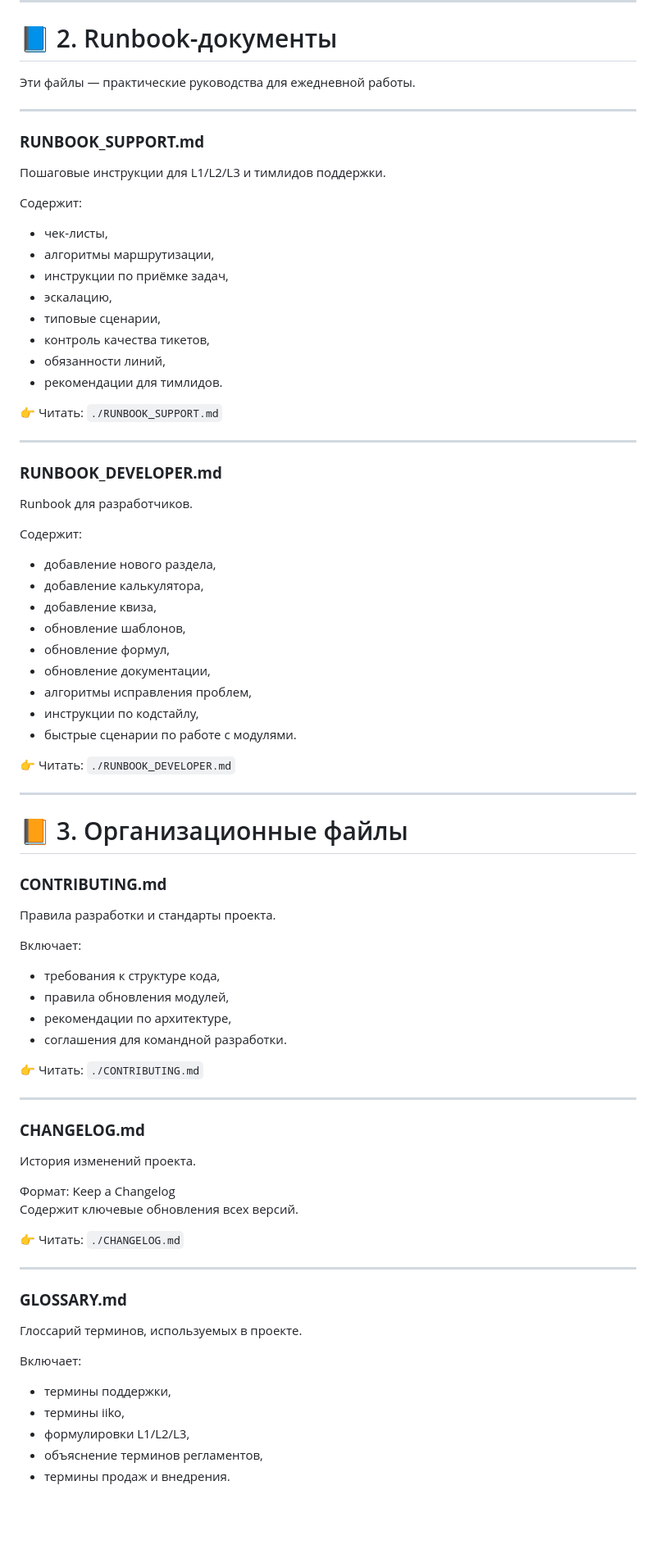
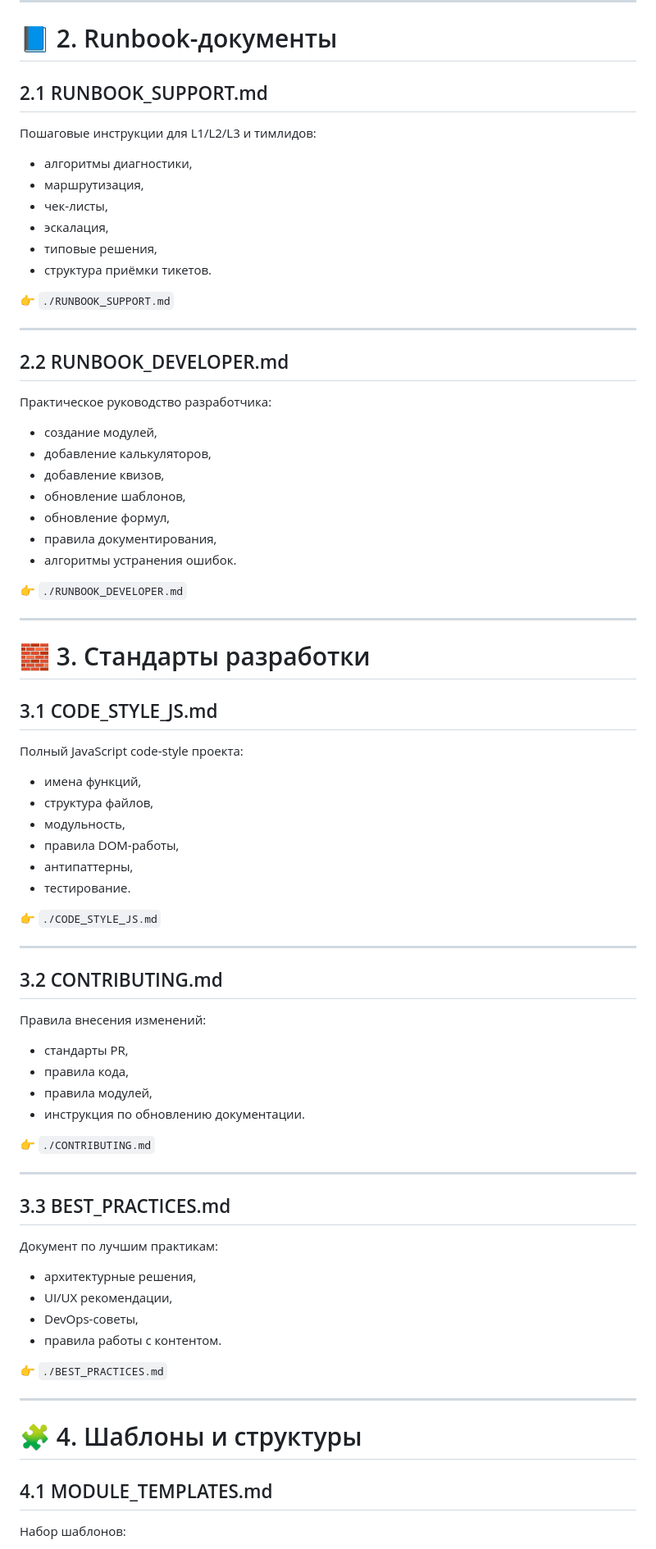
Before and after one commit to sparko161-droid/sm, a Markdown page: docs/INDEX.md, the part around one of its changes. Shown at 82% size. GitHub-like rendering; blank space fills up the shorter version.

Commit message:
Revise INDEX.md for improved documentation structure
Updated the documentation index to include new sections and improve clarity.

```diff
--- a/docs/INDEX.md
+++ b/docs/INDEX.md
@@ -76,77 +76,77 @@
 
 # 📘 2. Runbook-документы
 
-Эти файлы — практические руководства для ежедневной работы.
+## 2.1 RUNBOOK_SUPPORT.md
+Пошаговые инструкции для L1/L2/L3 и тимлидов:
+
+- алгоритмы диагностики,
+- маршрутизация,
+- чек-листы,
+- эскалация,
+- типовые решения,
+- структура приёмки тикетов.
+
+👉 `./RUNBOOK_SUPPORT.md`
 
 ---
 
-### **RUNBOOK_SUPPORT.md**
-Пошаговые инструкции для L1/L2/L3 и тимлидов поддержки.
+## 2.2 RUNBOOK_DEVELOPER.md
+Практическое руководство разработчика:
 
-Содержит:
-- чек-листы,
-- алгоритмы маршрутизации,
-- инструкции по приёмке задач,
-- эскалацию,
-- типовые сценарии,
-- контроль качества тикетов,
-- обязанности линий,
-- рекомендации для тимлидов.
+- создание модулей,
+- добавление калькуляторов,
+- добавление квизов,
+- обновление шаблонов,
+- обновление формул,
+- правила документирования,
+- алгоритмы устранения ошибок.
 
-👉 Читать: `./RUNBOOK_SUPPORT.md`
+👉 `./RUNBOOK_DEVELOPER.md`
 
 ---
 
-### **RUNBOOK_DEVELOPER.md**
-Runbook для разработчиков.
+# 🧱 3. Стандарты разработки
 
-Содержит:
-- добавление нового раздела,
-- добавление калькулятора,
-- добавление квиза,
-- обновление шаблонов,
-- обновление формул,
-- обновление документации,
-- алгоритмы исправления проблем,
-- инструкции по кодстайлу,
-- быстрые сценарии по работе с модулями.
+## 3.1 CODE_STYLE_JS.md
+Полный JavaScript code-style проекта:
 
-👉 Читать: `./RUNBOOK_DEVELOPER.md`
+- имена функций,
+- структура файлов,
+- модульность,
+- правила DOM-работы,
+- антипаттерны,
+- тестирование.
+
+👉 `./CODE_STYLE_JS.md`
 
 ---
 
-# 📙 3. Организационные файлы
+## 3.2 CONTRIBUTING.md
+Правила внесения изменений:
 
-### **CONTRIBUTING.md**
-Правила разработки и стандарты проекта.
+- стандарты PR,
+- правила кода,
+- правила модулей,
+- инструкция по обновлению документации.
 
-Включает:
-- требования к структуре кода,
-- правила обновления модулей,
-- рекомендации по архитектуре,
-- соглашения для командной разработки.
-
-👉 Читать: `./CONTRIBUTING.md`
+👉 `./CONTRIBUTING.md`
 
 ---
 
-### **CHANGELOG.md**
-История изменений проекта.
+## 3.3 BEST_PRACTICES.md
+Документ по лучшим практикам:
 
-Формат: Keep a Changelog
-Содержит ключевые обновления всех версий.
+- архитектурные решения,
+- UI/UX рекомендации,
+- DevOps-советы,
+- правила работы с контентом.
 
-👉 Читать: `./CHANGELOG.md`
+👉 `./BEST_PRACTICES.md`
 
 ---
 
-### **GLOSSARY.md**
-Глоссарий терминов, используемых в проекте.
+# 🧩 4. Шаблоны и структуры
 
-Включает:
-- термины поддержки,
-- термины iiko,
-- формулировки L1/L2/L3,
-- объяснение терминов регламентов,
-- термины продаж и внедрения.
+## 4.1 MODULE_TEMPLATES.md
+Набор шаблонов:
 
```
Also changed, not shown: other parts of docs/INDEX.md (+170 -96 lines).
